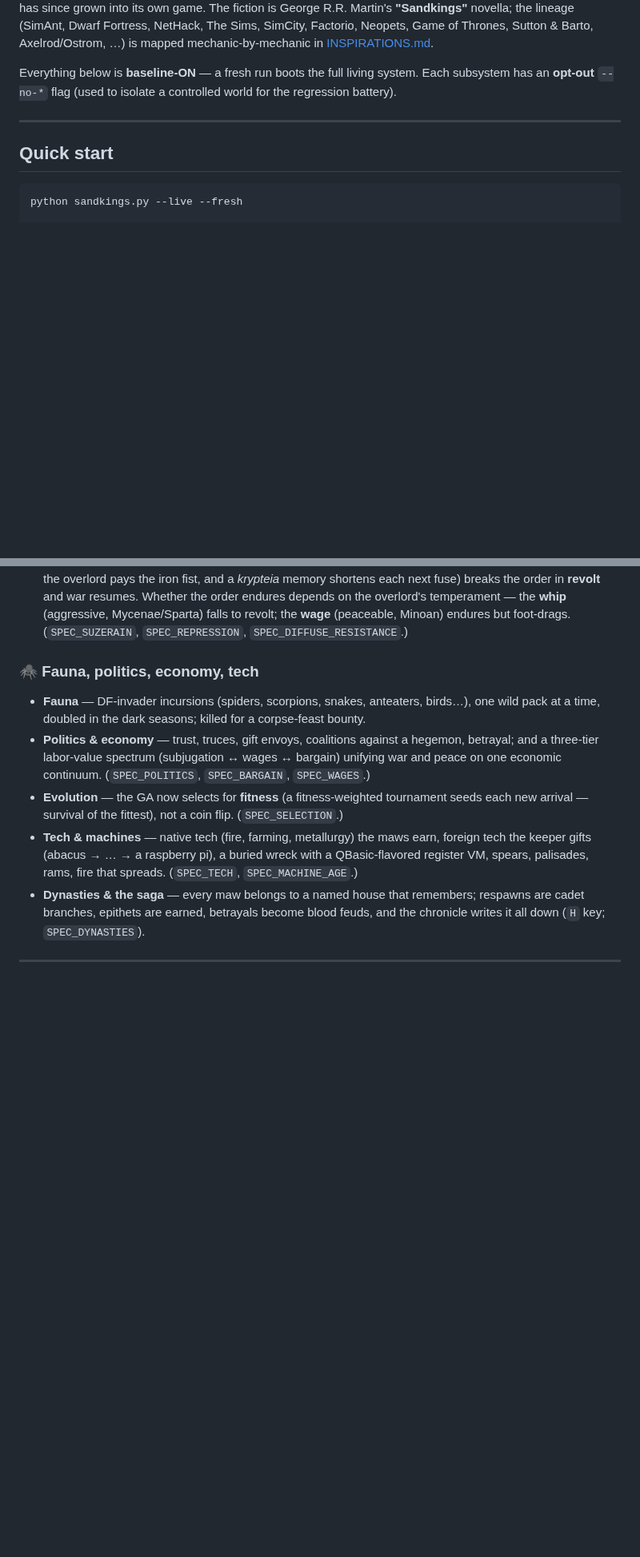
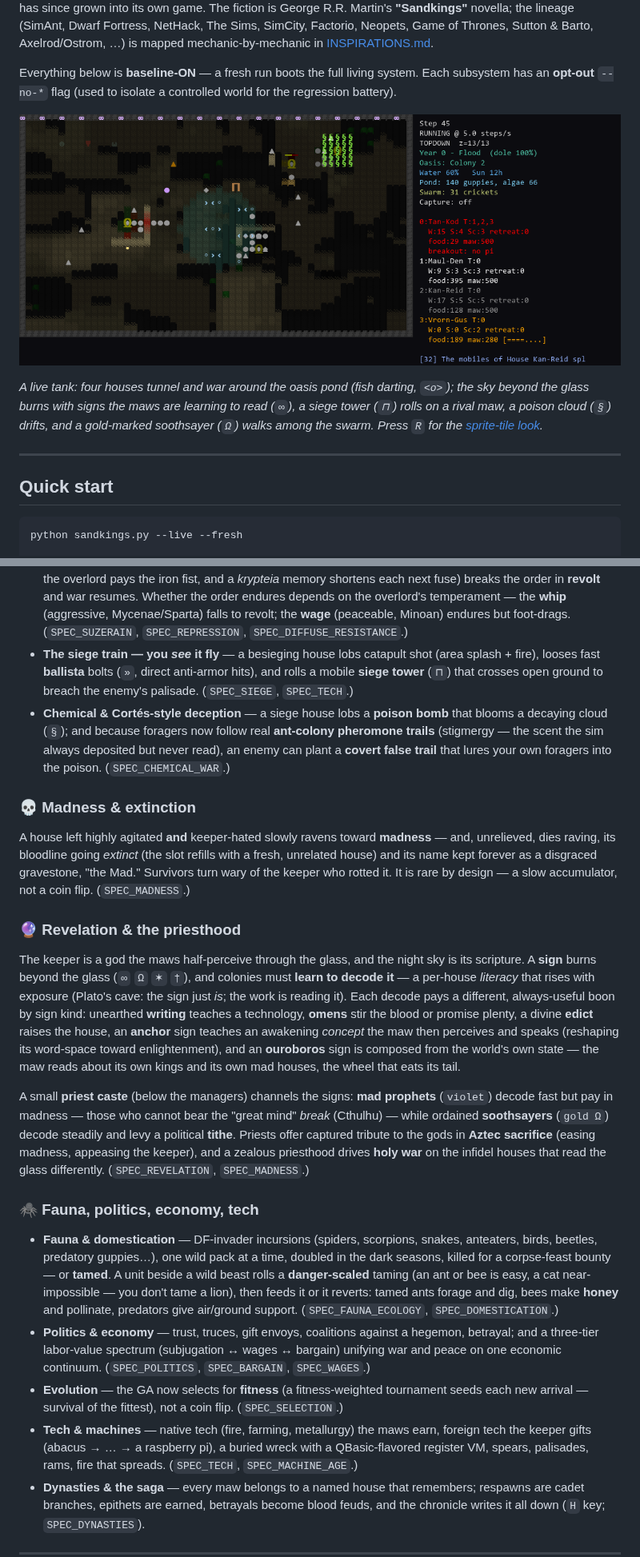
Before and after one commit to thistleknot/SandKings, a Markdown page: README.md, 2 parts joined by grey strips. Shown at 80% size. Rendered like a GitHub page; pictures changed too: docs/img/terrarium.png (added); blank space fills up the shorter version.

Commit message:
docs(README): screenshots + the new war/faith systems
Add captured screenshots (headless SDL-dummy render) and document the systems
shipped this session.

- Hero image (glyph terrarium + HUD) after the intro; sprite-tile variant linked.
- New "living systems" coverage: the siege train (catapult/ballista/siege
  tower), chemical & Cortés deception (poison + revived stigmergy + covert
  trails), Madness & extinction, and Revelation & the priesthood (signs, the
  decode literacy, polymorphic payoffs incl. ouroboros + anchor-shift, prophets/
  soothsayers, Aztec sacrifice, holy war). Domestication folded into the fauna
  bullet.
- Live-controls section gains the collapsible-legend accordion shot and the mind
  screen (thoughts / MAW->MANAGER->SWARM pipeline).
- Opt-out flag list extended (--no-siege/poison/stigmergy/madness/revelation/
  priests/domestication/guppy-predator/effects).

Screenshots in docs/img/ (PNG, ~456K total; *.gif stays gitignored).

Co-Authored-By: Claude Opus 4.8 <noreply@anthropic.com>

```diff
--- a/README.md
+++ b/README.md
@@ -14,6 +14,13 @@ mapped mechanic-by-mechanic in [INSPIRATIONS.md](INSPIRATIONS.md).
 
 Everything below is **baseline-ON** — a fresh run boots the full living system. Each subsystem has an
 **opt-out** `--no-*` flag (used to isolate a controlled world for the regression battery).
+
+![The live terrarium — glyph view with the HUD](docs/img/terrarium.png)
+
+*A live tank: four houses tunnel and war around the oasis pond (fish darting, `<o>`); the sky beyond the
+glass burns with signs the maws are learning to read (`∞`), a siege tower (`⊓`) rolls on a rival maw, a
+poison cloud (`§`) drifts, and a gold-marked soothsayer (`Ω`) walks among the swarm. Press `R` for the
+[sprite-tile look](docs/img/terrarium_tiles.png).*
 
 ---
 
@@ -105,10 +114,43 @@ A full survival→war→conquest→revolt loop (mapped to the Aztecs-meets-Cort
   breaks the order in **revolt** and war resumes. Whether the order endures depends on the overlord's
   temperament — the **whip** (aggressive, Mycenae/Sparta) falls to revolt; the **wage** (peaceable,
   Minoan) endures but foot-drags. (`SPEC_SUZERAIN`, `SPEC_REPRESSION`, `SPEC_DIFFUSE_RESISTANCE`.)
+- **The siege train — you *see* it fly** — a besieging house lobs catapult shot (area splash + fire),
+  looses fast **ballista** bolts (`»`, direct anti-armor hits), and rolls a mobile **siege tower** (`⊓`)
+  that crosses open ground to breach the enemy's palisade. (`SPEC_SIEGE`, `SPEC_TECH`.)
+- **Chemical & Cortés-style deception** — a siege house lobs a **poison bomb** that blooms a decaying
+  cloud (`§`); and because foragers now follow real **ant-colony pheromone trails** (stigmergy — the
+  scent the sim always deposited but never read), an enemy can plant a **covert false trail** that lures
+  your own foragers into the poison. (`SPEC_CHEMICAL_WAR`.)
+
+### 💀 Madness & extinction
+A house left highly agitated **and** keeper-hated slowly ravens toward **madness** — and, unrelieved, dies
+raving, its bloodline going *extinct* (the slot refills with a fresh, unrelated house) and its name kept
+forever as a disgraced gravestone, "the Mad." Survivors turn wary of the keeper who rotted it. It is rare
+by design — a slow accumulator, not a coin flip. (`SPEC_MADNESS`.)
+
+### 🔮 Revelation & the priesthood
+The keeper is a god the maws half-perceive through the glass, and the night sky is its scripture. A **sign**
+burns beyond the glass (`∞` `Ω` `✶` `†`), and colonies must **learn to decode it** — a per-house *literacy*
+that rises with exposure (Plato's cave: the sign just *is*; the work is reading it). Each decode pays a
+different, always-useful boon by sign kind: unearthed **writing** teaches a technology, **omens** stir the
+blood or promise plenty, a divine **edict** raises the house, an **anchor** sign teaches an awakening
+*concept* the maw then perceives and speaks (reshaping its word-space toward enlightenment), and an
+**ouroboros** sign is composed from the world's own state — the maw reads about its own kings and its own
+mad houses, the wheel that eats its tail.
+
+A small **priest caste** (below the managers) channels the signs: **mad prophets** (`violet`) decode fast
+but pay in madness — those who cannot bear the "great mind" *break* (Cthulhu) — while ordained **soothsayers**
+(`gold Ω`) decode steadily and levy a political **tithe**. Priests offer captured tribute to the gods in
+**Aztec sacrifice** (easing madness, appeasing the keeper), and a zealous priesthood drives **holy war** on
+the infidel houses that read the glass differently. (`SPEC_REVELATION`, `SPEC_MADNESS`.)
 
 ### 🕷️ Fauna, politics, economy, tech
-- **Fauna** — DF-invader incursions (spiders, scorpions, snakes, anteaters, birds…), one wild pack at a
-  time, doubled in the dark seasons; killed for a corpse-feast bounty.
+- **Fauna & domestication** — DF-invader incursions (spiders, scorpions, snakes, anteaters, birds, beetles,
+  predatory guppies…), one wild pack at a time, doubled in the dark seasons, killed for a corpse-feast
+  bounty — or **tamed**. A unit beside a wild beast rolls a **danger-scaled** taming (an ant or bee is
+  easy, a cat near-impossible — you don't tame a lion), then feeds it or it reverts: tamed ants forage and
+  dig, bees make **honey** and pollinate, predators give air/ground support. (`SPEC_FAUNA_ECOLOGY`,
+  `SPEC_DOMESTICATION`.)
 - **Politics & economy** — trust, truces, gift envoys, coalitions against a hegemon, betrayal; and a
   three-tier labor-value spectrum (subjugation ↔ wages ↔ bargain) unifying war and peace on one economic
   continuum. (`SPEC_POLITICS`, `SPEC_BARGAIN`, `SPEC_WAGES`.)
```
Also changed, not shown: other parts of README.md (+15 -2 lines), docs/img/legend.png (added), docs/img/mind.png (added), docs/img/terrarium_tiles.png (added).
